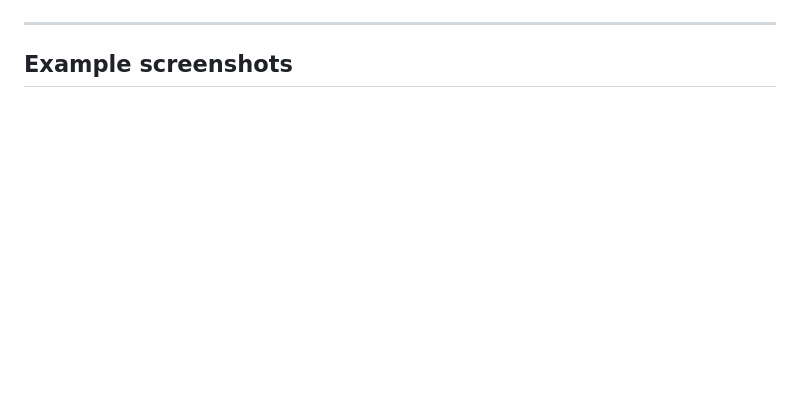
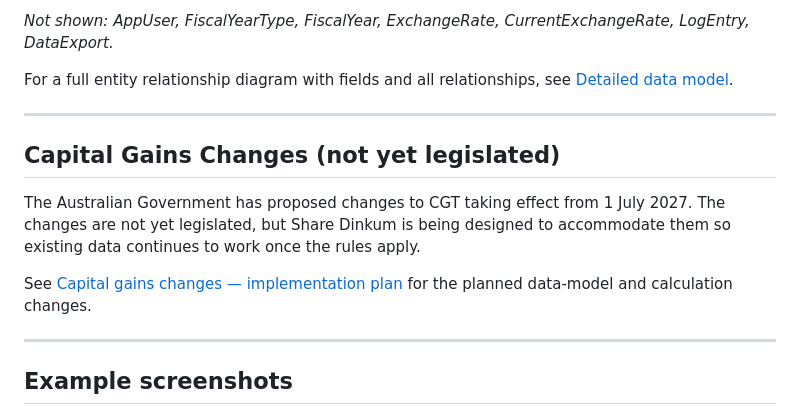
Before and after one commit to pretoriusdre/share-dinkum, a Markdown page: README.md, the part around one of its changes. GitHub-like rendering; blank space fills up the shorter version.

```diff
--- a/README.md
+++ b/README.md
@@ -44,3 +68,14 @@ If you save your **[Account]** object, you have the option to update your price
+*Not shown: AppUser, FiscalYearType, FiscalYear, ExchangeRate, CurrentExchangeRate, LogEntry, DataExport.*
+
+For a full entity relationship diagram with fields and all relationships, see [Detailed data model](docs/data_model.md).
+
+---
+
+## Capital Gains Changes (not yet legislated)
+
+The Australian Government has proposed changes to CGT taking effect from 1 July 2027. The changes are not yet legislated, but Share Dinkum is being designed to accommodate them so existing data continues to work once the rules apply.
+
+See [Capital gains changes — implementation plan](docs/capital_gains_changes_plan.md) for the planned data-model and calculation changes.
 
 ---
 ## Example screenshots
```
Also changed, not shown: other parts of README.md (+25 -1 lines).
